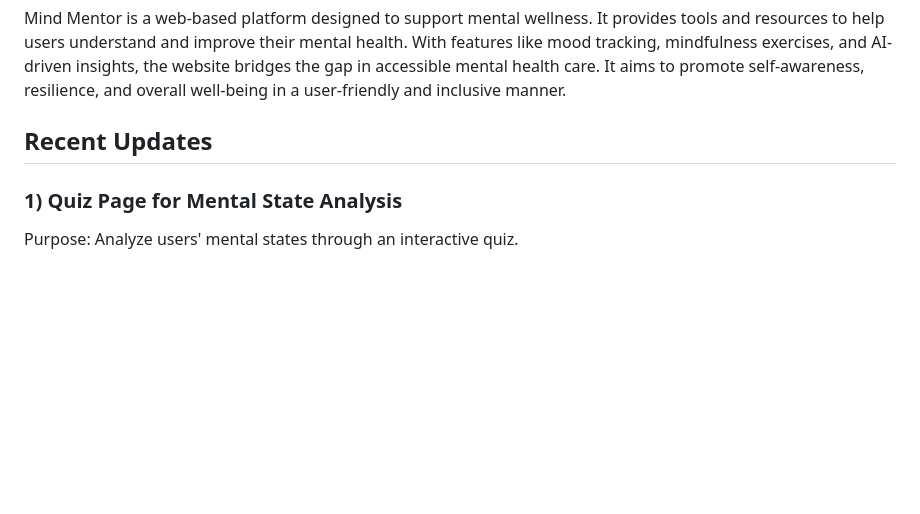
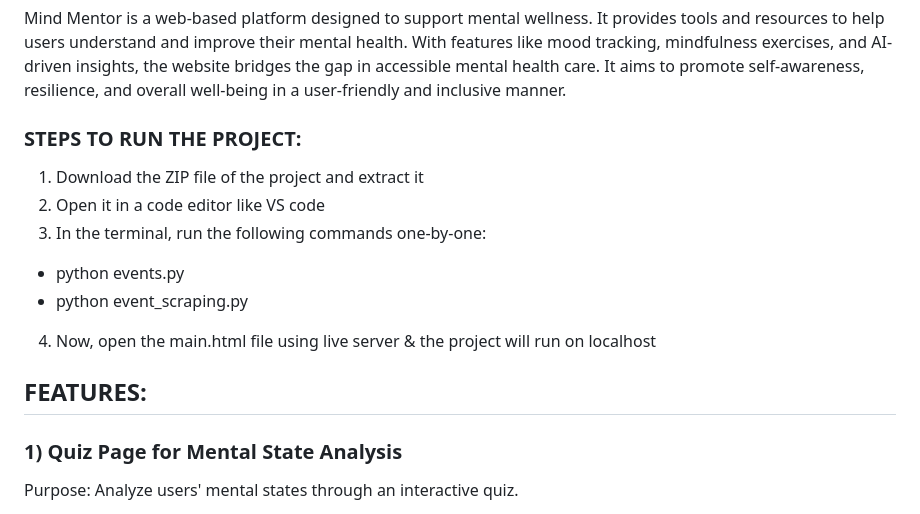
Before and after one commit to harinipanayappan/The_Elites-hacksprint, a Markdown page: README.md, the part around the change. Rendered like a GitHub page; blank space fills up the shorter version.

```diff
--- a/README.md
+++ b/README.md
@@ -5,7 +5,15 @@ About the Project
 
 Mind Mentor is a web-based platform designed to support mental wellness. It provides tools and resources to help users understand and improve their mental health. With features like mood tracking, mindfulness exercises, and AI-driven insights, the website bridges the gap in accessible mental health care. It aims to promote self-awareness, resilience, and overall well-being in a user-friendly and inclusive manner.
 
-## Recent Updates
+### STEPS TO RUN THE PROJECT:
+1)  Download the ZIP file of the project and extract it
+2)  Open it in a code editor like VS code
+3)  In the terminal, run the following commands one-by-one:
+   - python events.py
+   - python event_scraping.py
+4)  Now, open the main.html file using live server & the project will run on localhost
+
+## FEATURES:
 
 ### 1) Quiz Page for Mental State Analysis
 
```
